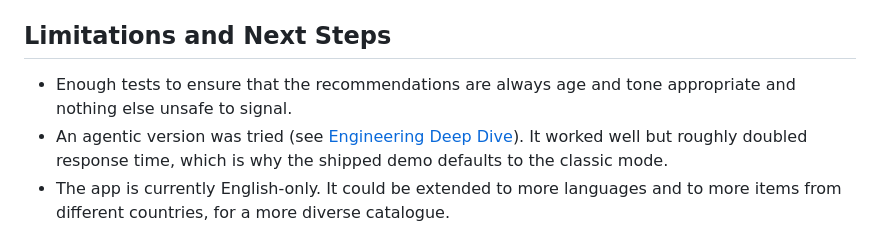
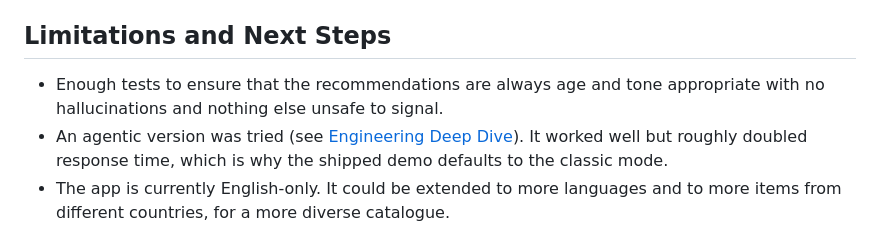
Before and after one commit to aichakorovaev-oss/Ami-app, a Markdown page: README.md, the part around the change. Drawn GitHub-style.

```diff
--- a/README.md
+++ b/README.md
@@ -266,7 +266,7 @@ At least one of `free_text`, `selected_moods`, or `image_b64` is required.
 
 ## Limitations and Next Steps
 
-- Enough tests to ensure that the recommendations are always age and tone appropriate and nothing else unsafe to signal.
+- Enough tests to ensure that the recommendations are always age and tone appropriate with no hallucinations and nothing else unsafe to signal.
 - An agentic version was tried (see [Engineering Deep Dive](#engineering-deep-dive)). It worked well but roughly doubled response time, which is why the shipped demo defaults to the classic mode.
 - The app is currently English-only. It could be extended to more languages and to more items from different countries, for a more diverse catalogue.
 - A larger catalogue to ensure sufficient coverage for every mechanism and mood as well as more diverse recommendations.
```
